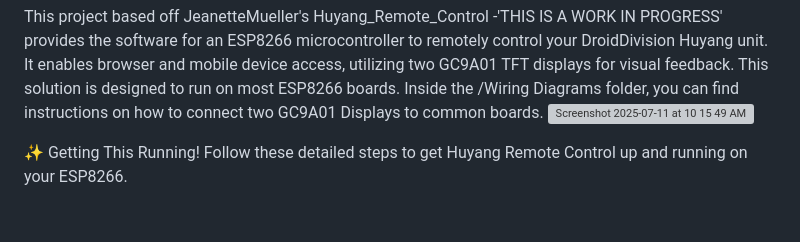
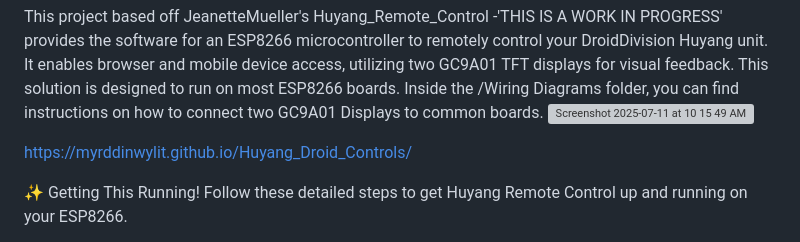
Before and after one commit to Myrddinwylit/Huyang_Droid_Controls, a Markdown page: README.md, the part around the change. GitHub-like rendering; blank space fills up the shorter version; grey boxes are pictures that could not be loaded.

```diff
--- a/README.md
+++ b/README.md
@@ -3,6 +3,8 @@ Huyang Remote Control
 
 This project based off JeanetteMueller's Huyang_Remote_Control -'THIS IS A WORK IN PROGRESS' provides the software for an ESP8266 microcontroller to remotely control your DroidDivision Huyang unit. It enables browser and mobile device access, utilizing two GC9A01 TFT displays for visual feedback. This solution is designed to run on most ESP8266 boards. Inside the /Wiring Diagrams folder, you can find instructions on how to connect two GC9A01 Displays to common boards.
 <img width="1378" height="1128" alt="Screenshot 2025-07-11 at 10 15 49 AM" src="https://github.com/user-attachments/assets/1631418d-ad9d-43f2-986b-f2ebc041178d" />
+
+https://myrddinwylit.github.io/Huyang_Droid_Controls/
 
 ✨ Getting This Running!
 Follow these detailed steps to get Huyang Remote Control up and running on your ESP8266.
```
